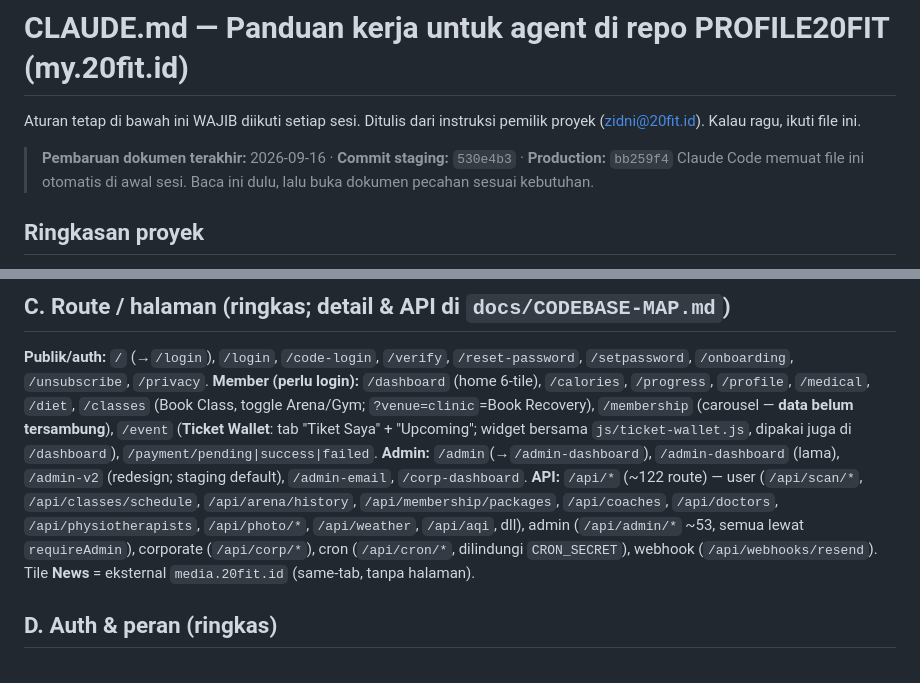
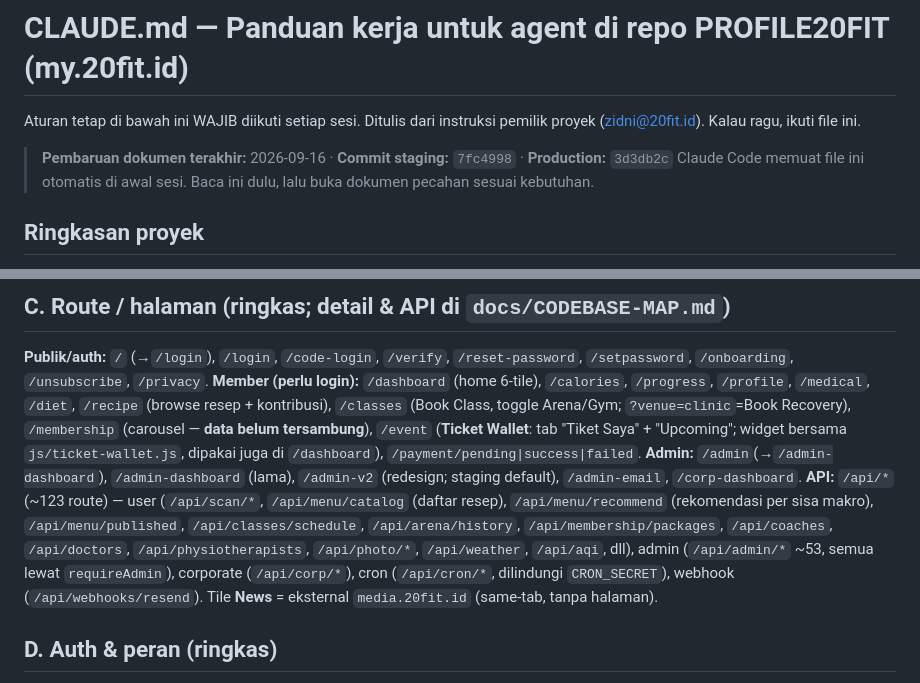
Before and after one commit to Marketing-project-wq/PROFILE20FIT, a Markdown page: CLAUDE.md, 2 parts joined by grey strips. Rendered like a GitHub page.

```diff
--- a/CLAUDE.md
+++ b/CLAUDE.md
@@ -3,7 +3,7 @@
 Aturan tetap di bawah ini WAJIB diikuti setiap sesi. Ditulis dari instruksi
 pemilik proyek (zidni@20fit.id). Kalau ragu, ikuti file ini.
 
-> **Pembaruan dokumen terakhir:** 2026-09-16 · **Commit staging:** `530e4b3` · **Production:** `bb259f4`
+> **Pembaruan dokumen terakhir:** 2026-09-16 · **Commit staging:** `7fc4998` · **Production:** `3d3db2c`
 > Claude Code memuat file ini otomatis di awal sesi. Baca ini dulu, lalu buka
 > dokumen pecahan sesuai kebutuhan.
 
@@ -156,9 +156,9 @@ alat diagnosis medis.** Stack: vanilla HTML/CSS/JS + Node/Express + Supabase, de
 
 ## C. Route / halaman (ringkas; detail & API di `docs/CODEBASE-MAP.md`)
 **Publik/auth:** `/` (→`/login`), `/login`, `/code-login`, `/verify`, `/reset-password`, `/setpassword`, `/onboarding`, `/unsubscribe`, `/privacy`.
-**Member (perlu login):** `/dashboard` (home 6-tile), `/calories`, `/progress`, `/profile`, `/medical`, `/diet`, `/classes` (Book Class, toggle Arena/Gym; `?venue=clinic`=Book Recovery), `/membership` (carousel — **data belum tersambung**), `/event` (**Ticket Wallet**: tab "Tiket Saya" + "Upcoming"; widget bersama `js/ticket-wallet.js`, dipakai juga di `/dashboard`), `/payment/pending|success|failed`.
+**Member (perlu login):** `/dashboard` (home 6-tile), `/calories`, `/progress`, `/profile`, `/medical`, `/diet`, `/recipe` (browse resep + kontribusi), `/classes` (Book Class, toggle Arena/Gym; `?venue=clinic`=Book Recovery), `/membership` (carousel — **data belum tersambung**), `/event` (**Ticket Wallet**: tab "Tiket Saya" + "Upcoming"; widget bersama `js/ticket-wallet.js`, dipakai juga di `/dashboard`), `/payment/pending|success|failed`.
 **Admin:** `/admin`(→`/admin-dashboard`), `/admin-dashboard` (lama), `/admin-v2` (redesign; staging default), `/admin-email`, `/corp-dashboard`.
-**API:** `/api/*` (~122 route) — user (`/api/scan/*`, `/api/classes/schedule`, `/api/arena/history`, `/api/membership/packages`, `/api/coaches`, `/api/doctors`, `/api/physiotherapists`, `/api/photo/*`, `/api/weather`, `/api/aqi`, dll), admin (`/api/admin/*` ~53, semua lewat `requireAdmin`), corporate (`/api/corp/*`), cron (`/api/cron/*`, dilindungi `CRON_SECRET`), webhook (`/api/webhooks/resend`).
+**API:** `/api/*` (~123 route) — user (`/api/scan/*`, `/api/menu/catalog` (daftar resep), `/api/menu/recommend` (rekomendasi per sisa makro), `/api/menu/published`, `/api/classes/schedule`, `/api/arena/history`, `/api/membership/packages`, `/api/coaches`, `/api/doctors`, `/api/physiotherapists`, `/api/photo/*`, `/api/weather`, `/api/aqi`, dll), admin (`/api/admin/*` ~53, semua lewat `requireAdmin`), corporate (`/api/corp/*`), cron (`/api/cron/*`, dilindungi `CRON_SECRET`), webhook (`/api/webhooks/resend`).
 Tile **News** = eksternal `media.20fit.id` (same-tab, tanpa halaman).
 
 ## D. Auth & peran (ringkas)
```
Also changed, not shown: docs/CODEBASE-MAP.md (+1 -1 lines), docs/STATUS.md (+2 -1 lines).
